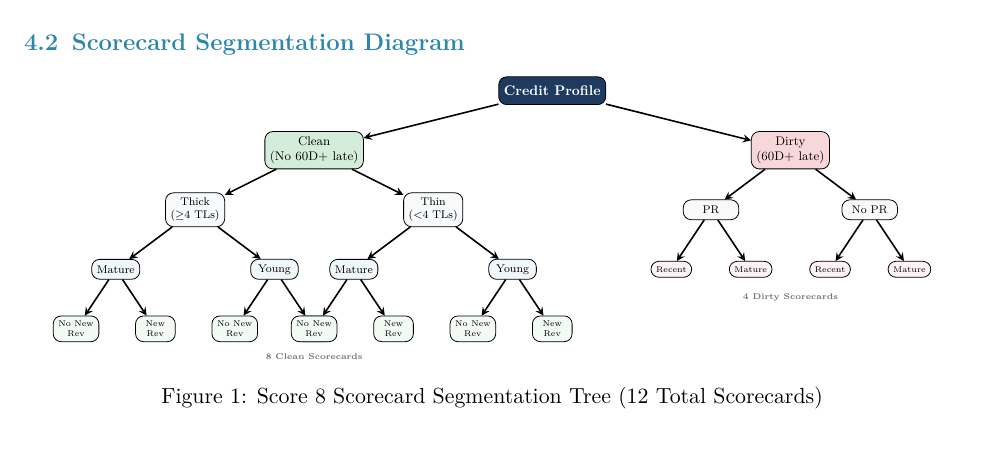
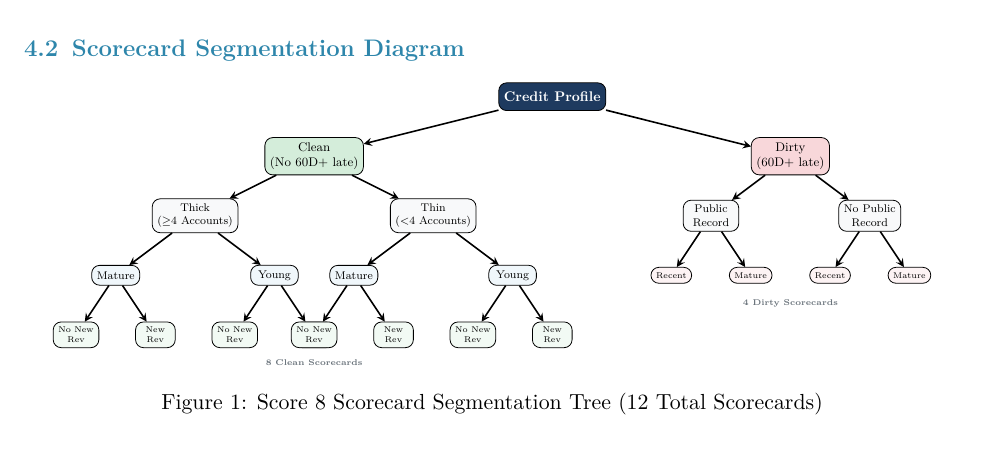
Before and after one commit to Acelogic/CreditRebelsArchive, a LaTeX document (docs/Credit_Scoring_Primer_v2_Enhanced.tex): part of page 7 of 23, cut so that both start at the same text. Compiled offline with pdfLaTeX.

Commit message:
Clarify jargon in scorecard diagram
- Changed "TLs" to "Accounts" for clarity
- Changed "PR" to "Public Record"
- Changed "No PR" to "No Public Record"

Makes diagram self-explanatory without needing glossary reference.

```diff
--- a/docs/Credit_Scoring_Primer_v2_Enhanced.tex
+++ b/docs/Credit_Scoring_Primer_v2_Enhanced.tex
@@ -418,11 +418,11 @@ Score 8 has \textbf{12 scorecards}: 8 clean and 4 dirty scorecards.
     \node[level1, fill=successbg] (clean) at (-6,-1.5) {Clean\\(No 60D+ late)};
     \node[level1, fill=dangerbg] (dirty) at (6,-1.5) {Dirty\\(60D+ late)};
 
-    % Level 2: Thick/Thin for Clean, PR/No PR for Dirty
-    \node[level2, fill=lightgray] (thick) at (-9,-3) {Thick\\($\geq$4 TLs)};
-    \node[level2, fill=lightgray] (thin) at (-3,-3) {Thin\\(<4 TLs)};
-    \node[level2, fill=lightgray] (pr) at (4,-3) {PR};
-    \node[level2, fill=lightgray] (nopr) at (8,-3) {No PR};
+    % Level 2: Thick/Thin for Clean, Public Record/No PR for Dirty
+    \node[level2, fill=lightgray] (thick) at (-9,-3) {Thick\\($\geq$4 Accounts)};
+    \node[level2, fill=lightgray] (thin) at (-3,-3) {Thin\\(<4 Accounts)};
+    \node[level2, fill=lightgray] (pr) at (4,-3) {Public\\Record};
+    \node[level2, fill=lightgray] (nopr) at (8,-3) {No Public\\Record};
 
     % Level 3: Mature/Young
     \node[level3, fill=tablerow2] (tm) at (-11,-4.5) {Mature};
```
Also changed, not shown: docs/Credit_Scoring_Primer_v2_Enhanced.pdf.
